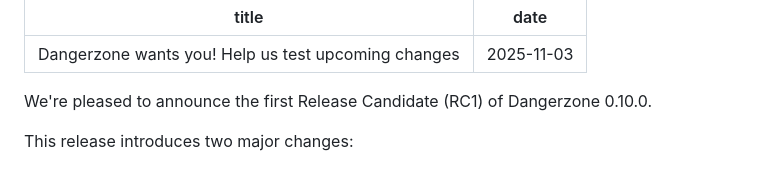
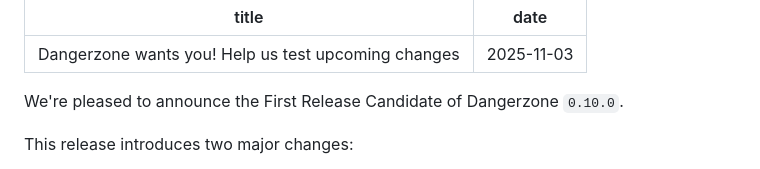
Before and after one commit to freedomofpress/dangerzone.rocks, a Markdown page: src/news/2025-11-03-0.10.0-call-for-testing.md, the part around the change. Drawn GitHub-style.

Commit message:
Remove (RC1) after the release candidate in the text, as per Adam suggestion

```diff
--- a/src/news/2025-11-03-0.10.0-call-for-testing.md
+++ b/src/news/2025-11-03-0.10.0-call-for-testing.md
@@ -2,8 +2,7 @@
 title: Dangerzone wants you! Help us test upcoming changes
 date: 2025-11-03
 ---
-
-We're pleased to announce the first Release Candidate (RC1) of Dangerzone 0.10.0.
+We're pleased to announce the First Release Candidate of Dangerzone `0.10.0`.
 
 This release introduces two major changes:
 
```
